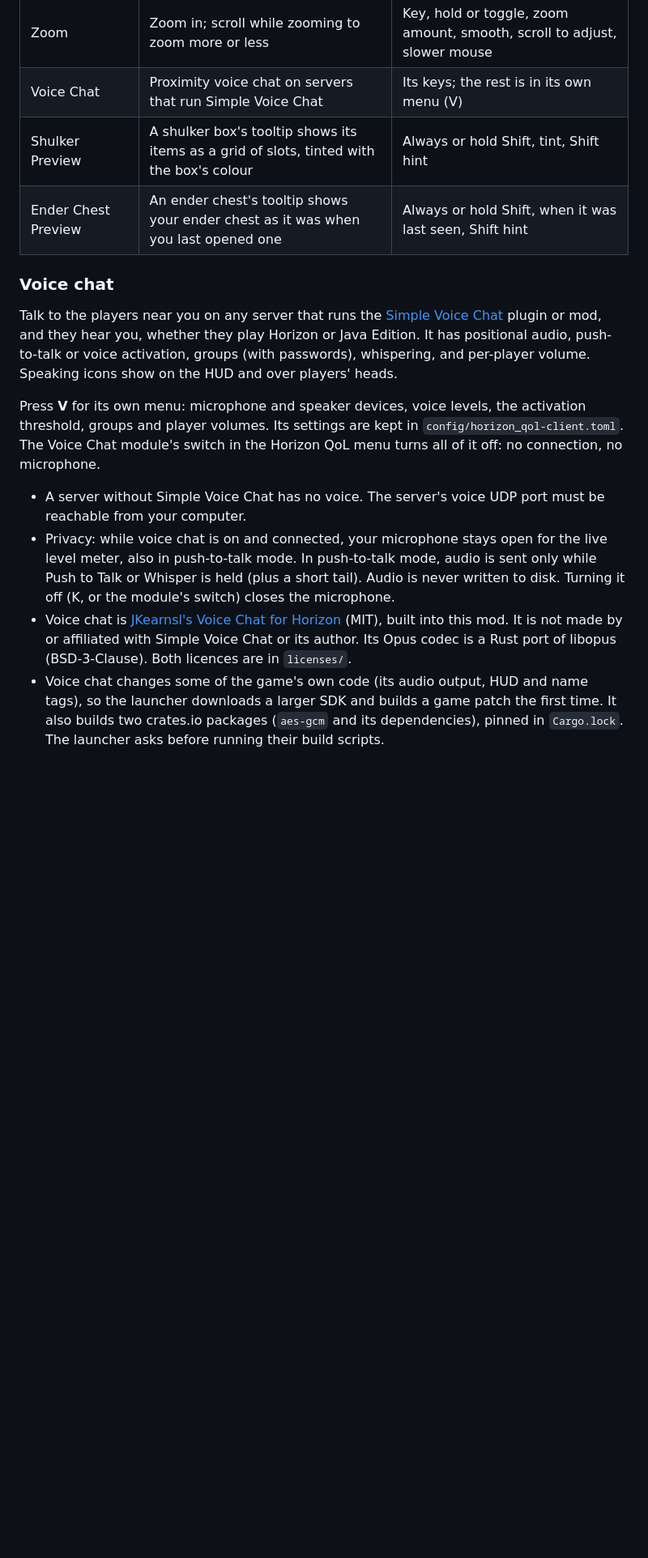
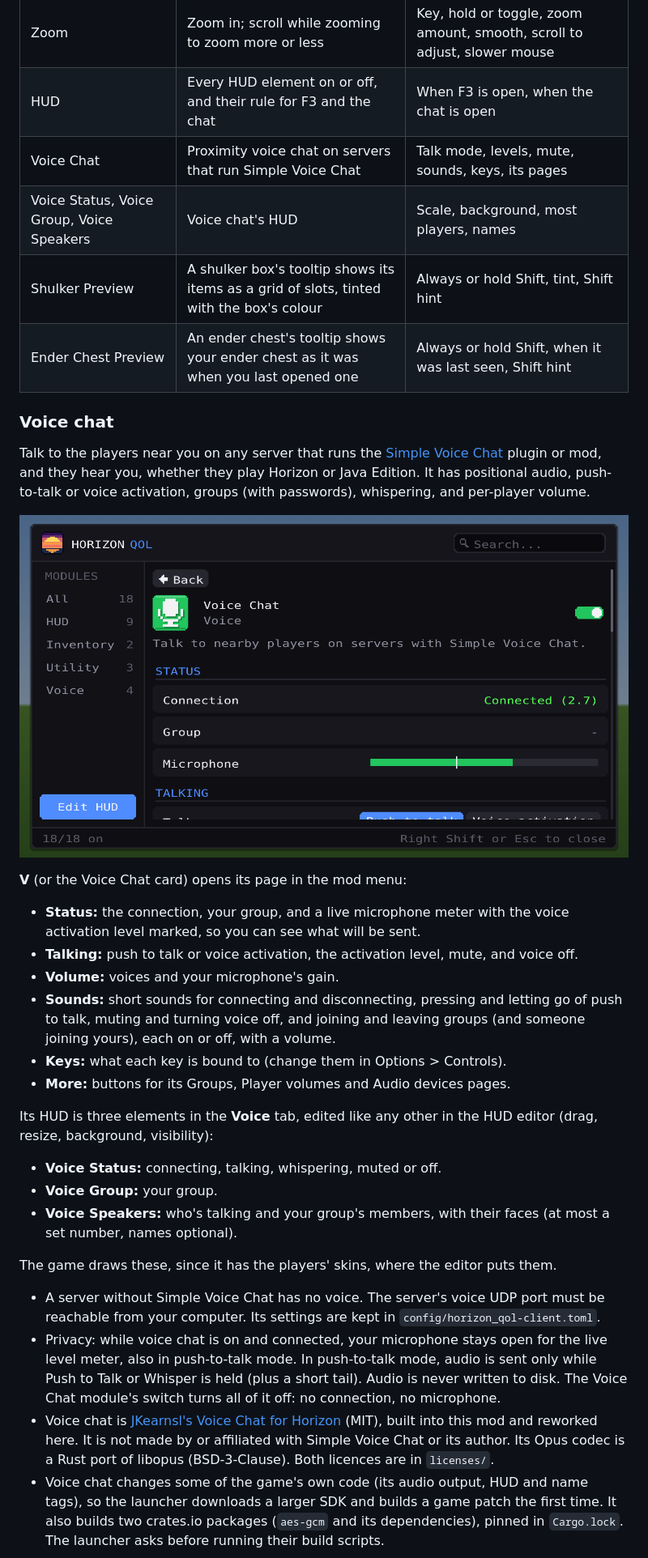
Before and after one commit to dijakonal/horizon-qol, a Markdown page: README.md, the part around one of its changes. Shown at 81% size. Drawn GitHub-style; pictures changed too: docs/options-voice.png (added); blank space fills up the shorter version.

```diff
--- a/README.md
+++ b/README.md
@@ -61,7 +61,9 @@ module's settings page shows the key it uses.
 | Toggle Sprint | Its key switches sprinting on and off | Key, status on the HUD, stay on after a restart |
 | Toggle Sneak | Its key switches sneaking on and off | Key, status on the HUD |
 | Zoom | Zoom in; scroll while zooming to zoom more or less | Key, hold or toggle, zoom amount, smooth, scroll to adjust, slower mouse |
-| Voice Chat | Proximity voice chat on servers that run Simple Voice Chat | Its keys; the rest is in its own menu (V) |
+| HUD | Every HUD element on or off, and their rule for F3 and the chat | When F3 is open, when the chat is open |
+| Voice Chat | Proximity voice chat on servers that run Simple Voice Chat | Talk mode, levels, mute, sounds, keys, its pages |
+| Voice Status, Voice Group, Voice Speakers | Voice chat's HUD | Scale, background, most players, names |
 | Shulker Preview | A shulker box's tooltip shows its items as a grid of slots, tinted with the box's colour | Always or hold Shift, tint, Shift hint |
 | Ender Chest Preview | An ender chest's tooltip shows your ender chest as it was when you last opened one | Always or hold Shift, when it was last seen, Shift hint |
 
@@ -70,23 +72,41 @@ module's settings page shows the key it uses.
 Talk to the players near you on any server that runs the
 [Simple Voice Chat](https://modrinth.com/plugin/simple-voice-chat) plugin or mod, and they hear
 you, whether they play Horizon or Java Edition. It has positional audio, push-to-talk or voice
-activation, groups (with passwords), whispering, and per-player volume. Speaking icons show on
-the HUD and over players' heads.
+activation, groups (with passwords), whispering, and per-player volume.
 
-Press **V** for its own menu: microphone and speaker devices, voice levels, the activation
-threshold, groups and player volumes. Its settings are kept in
-`config/horizon_qol-client.toml`. The Voice Chat module's switch in the Horizon QoL menu turns all
-of it off: no connection, no microphone.
+![The Voice Chat page](docs/options-voice.png)
+
+**V** (or the Voice Chat card) opens its page in the mod menu:
+
+- **Status:** the connection, your group, and a live microphone meter with the voice
+  activation level marked, so you can see what will be sent.
+- **Talking:** push to talk or voice activation, the activation level, mute, and voice off.
+- **Volume:** voices and your microphone's gain.
+- **Sounds:** short sounds for connecting and disconnecting, pressing and letting go of push to
+  talk, muting and turning voice off, and joining and leaving groups (and someone joining
+  yours), each on or off, with a volume.
+- **Keys:** what each key is bound to (change them in Options > Controls).
+- **More:** buttons for its Groups, Player volumes and Audio devices pages.
+
+Its HUD is three elements in the **Voice** tab, edited like any other in the HUD editor (drag,
+resize, background, visibility):
+- **Voice Status:** connecting, talking, whispering, muted or off.
+- **Voice Group:** your group.
+- **Voice Speakers:** who's talking and your group's members, with their faces (at most a set
+  number, names optional).
+
+The game draws these, since it has the players' skins, where the editor puts them.
 
 - A server without Simple Voice Chat has no voice. The server's voice UDP port must be reachable
-  from your computer.
+  from your computer. Its settings are kept in `config/horizon_qol-client.toml`.
 - Privacy: while voice chat is on and connected, your microphone stays open for the live level
   meter, also in push-to-talk mode. In push-to-talk mode, audio is sent only while Push to Talk or
-  Whisper is held (plus a short tail). Audio is never written to disk. Turning it off (K, or the
-  module's switch) closes the microphone.
+  Whisper is held (plus a short tail). Audio is never written to disk. The Voice Chat module's
+  switch turns all of it off: no connection, no microphone.
 - Voice chat is [JKearnsl's Voice Chat for Horizon](https://github.com/JKearnsl/voice-chat) (MIT),
-  built into this mod. It is not made by or affiliated with Simple Voice Chat or its author. Its
-  Opus codec is a Rust port of libopus (BSD-3-Clause). Both licences are in `licenses/`.
+  built into this mod and reworked here. It is not made by or affiliated with Simple Voice Chat or
+  its author. Its Opus codec is a Rust port of libopus (BSD-3-Clause). Both licences are in
+  `licenses/`.
 - Voice chat changes some of the game's own code (its audio output, HUD and name tags), so the
   launcher downloads a larger SDK and builds a game patch the first time. It also builds two
   crates.io packages (`aes-gcm` and its dependencies), pinned in `Cargo.lock`. The launcher asks
```
Also changed, not shown: other parts of README.md (+7 -1 lines), docs/editor.png, docs/menu.png, 11 other files.
